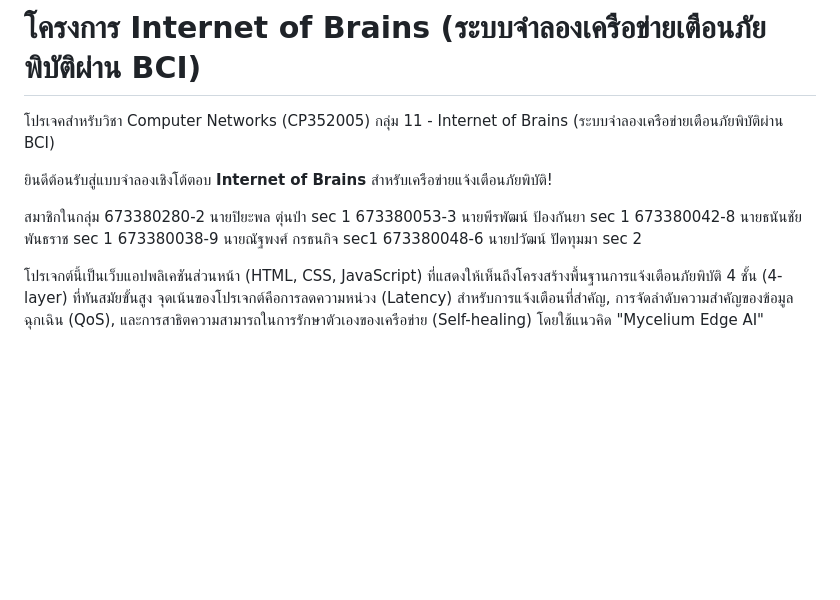
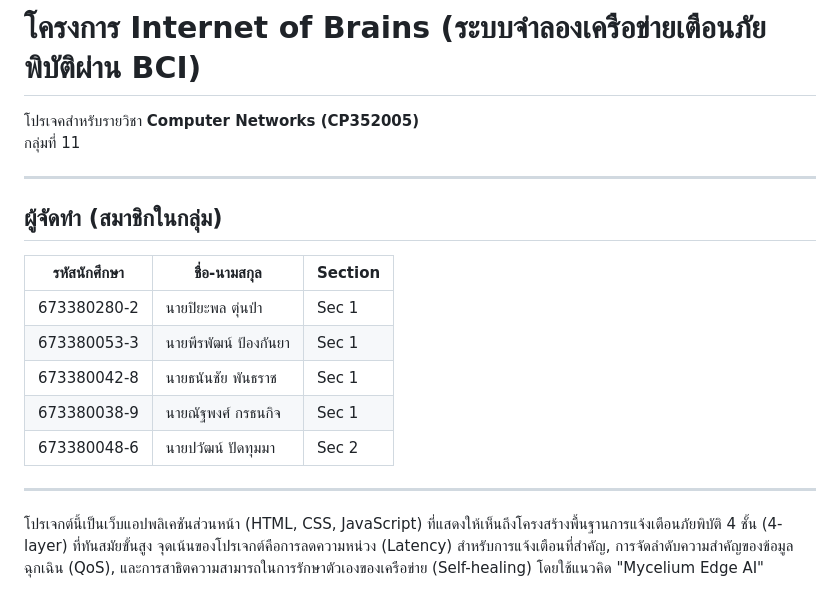
Before and after one commit to kixmbap/Disater-waining-demo-, a Markdown page: README.md, the part around the change. Rendered like a GitHub page; blank space fills up the shorter version.

```diff
--- a/README.md
+++ b/README.md
@@ -1,15 +1,20 @@
 # โครงการ Internet of Brains (ระบบจำลองเครือข่ายเตือนภัยพิบัติผ่าน BCI)
-โปรเจคสำหรับวิชา Computer Networks (CP352005)
-กลุ่ม 11 - Internet of Brains (ระบบจำลองเครือข่ายเตือนภัยพิบัติผ่าน BCI)
+โปรเจคสำหรับรายวิชา **Computer Networks (CP352005)**
+กลุ่มที่ 11
 
-ยินดีต้อนรับสู่แบบจำลองเชิงโต้ตอบ **Internet of Brains** สำหรับเครือข่ายแจ้งเตือนภัยพิบัติ!
+---
 
-สมาชิกในกลุ่ม
-673380280-2 นายปิยะพล ตุ่นป่า sec 1
-673380053-3 นายพีรพัฒน์ ป้องกันยา sec 1
-673380042-8 นายธนันชัย พันธราช sec 1
-673380038-9 นายณัฐพงศ์ กรธนกิจ sec1
-673380048-6 นายปวัฒน์ ปัดทุมมา sec 2
+## ผู้จัดทำ (สมาชิกในกลุ่ม)
+
+| รหัสนักศึกษา | ชื่อ-นามสกุล | Section |
+|--------------|-------------|--------|
+| 673380280-2 | นายปิยะพล ตุ่นป่า | Sec 1 |
+| 673380053-3 | นายพีรพัฒน์ ป้องกันยา | Sec 1 |
+| 673380042-8 | นายธนันชัย พันธราช | Sec 1 |
+| 673380038-9 | นายณัฐพงศ์ กรธนกิจ | Sec 1 |
+| 673380048-6 | นายปวัฒน์ ปัดทุมมา | Sec 2 |
+
+---
 
 
 โปรเจกต์นี้เป็นเว็บแอปพลิเคชันส่วนหน้า (HTML, CSS, JavaScript) ที่แสดงให้เห็นถึงโครงสร้างพื้นฐานการแจ้งเตือนภัยพิบัติ 4 ชั้น (4-layer) ที่ทันสมัยขั้นสูง จุดเน้นของโปรเจกต์คือการลดความหน่วง (Latency) สำหรับการแจ้งเตือนที่สำคัญ, การจัดลำดับความสำคัญของข้อมูลฉุกเฉิน (QoS), และการสาธิตความสามารถในการรักษาตัวเองของเครือข่าย (Self-healing) โดยใช้แนวคิด "Mycelium Edge AI"
```
